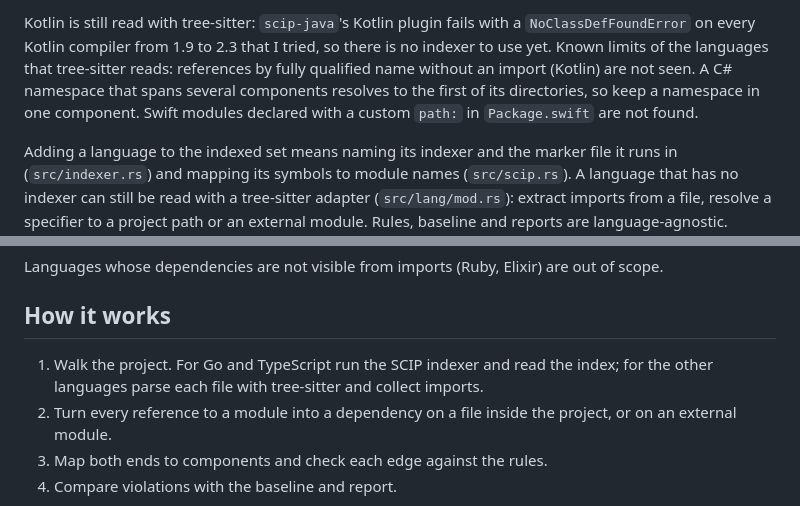
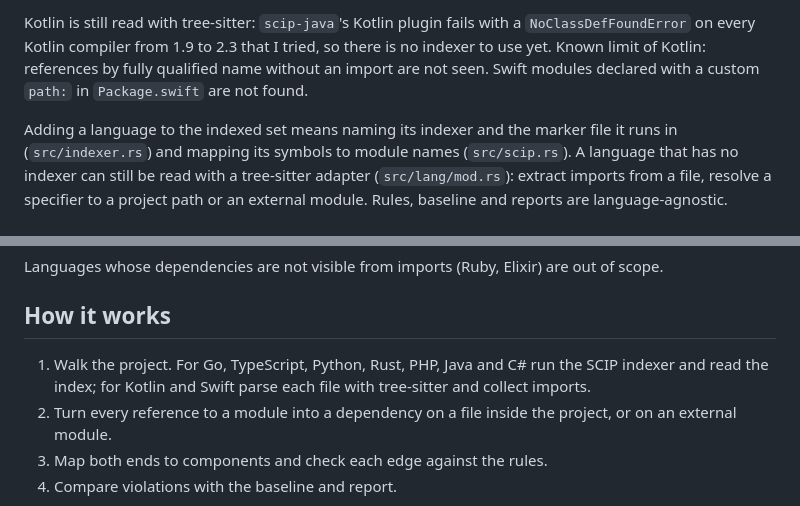
Before and after one commit to mokevnin/easement, a Markdown page: README.md, 2 parts joined by grey strips. Drawn GitHub-style.

```diff
--- a/README.md
+++ b/README.md
@@ -413,5 +413,5 @@ Go, TypeScript, Python and Rust come from a SCIP index, which is exact but has i
 
-Kotlin is still read with tree-sitter: `scip-java`'s Kotlin plugin fails with a `NoClassDefFoundError` on every Kotlin compiler from 1.9 to 2.3 that I tried, so there is no indexer to use yet. Known limits of the languages that tree-sitter reads: references by fully qualified name without an import (Kotlin) are not seen. A C# namespace that spans several components resolves to the first of its directories, so keep a namespace in one component. Swift modules declared with a custom `path:` in `Package.swift` are not found.
+Kotlin is still read with tree-sitter: `scip-java`'s Kotlin plugin fails with a `NoClassDefFoundError` on every Kotlin compiler from 1.9 to 2.3 that I tried, so there is no indexer to use yet. Known limit of Kotlin: references by fully qualified name without an import are not seen. Swift modules declared with a custom `path:` in `Package.swift` are not found.
 
 Adding a language to the indexed set means naming its indexer and the marker file it runs in (`src/indexer.rs`) and mapping its symbols to module names (`src/scip.rs`). A language that has no indexer can still be read with a tree-sitter adapter (`src/lang/mod.rs`): extract imports from a file, resolve a specifier to a project path or an external module. Rules, baseline and reports are language-agnostic.
 
@@ -460,7 +460,7 @@ Languages whose dependencies are not visible from imports (Ruby, Elixir) are out
 
 ## How it works
 
-1. Walk the project. For Go and TypeScript run the SCIP indexer and read the index; for the other languages parse each file with tree-sitter and collect imports.
+1. Walk the project. For Go, TypeScript, Python, Rust, PHP, Java and C# run the SCIP indexer and read the index; for Kotlin and Swift parse each file with tree-sitter and collect imports.
 2. Turn every reference to a module into a dependency on a file inside the project, or on an external module.
 3. Map both ends to components and check each edge against the rules.
 4. Compare violations with the baseline and report.
```
Also changed, not shown: other parts of README.md (+7 -8 lines).
